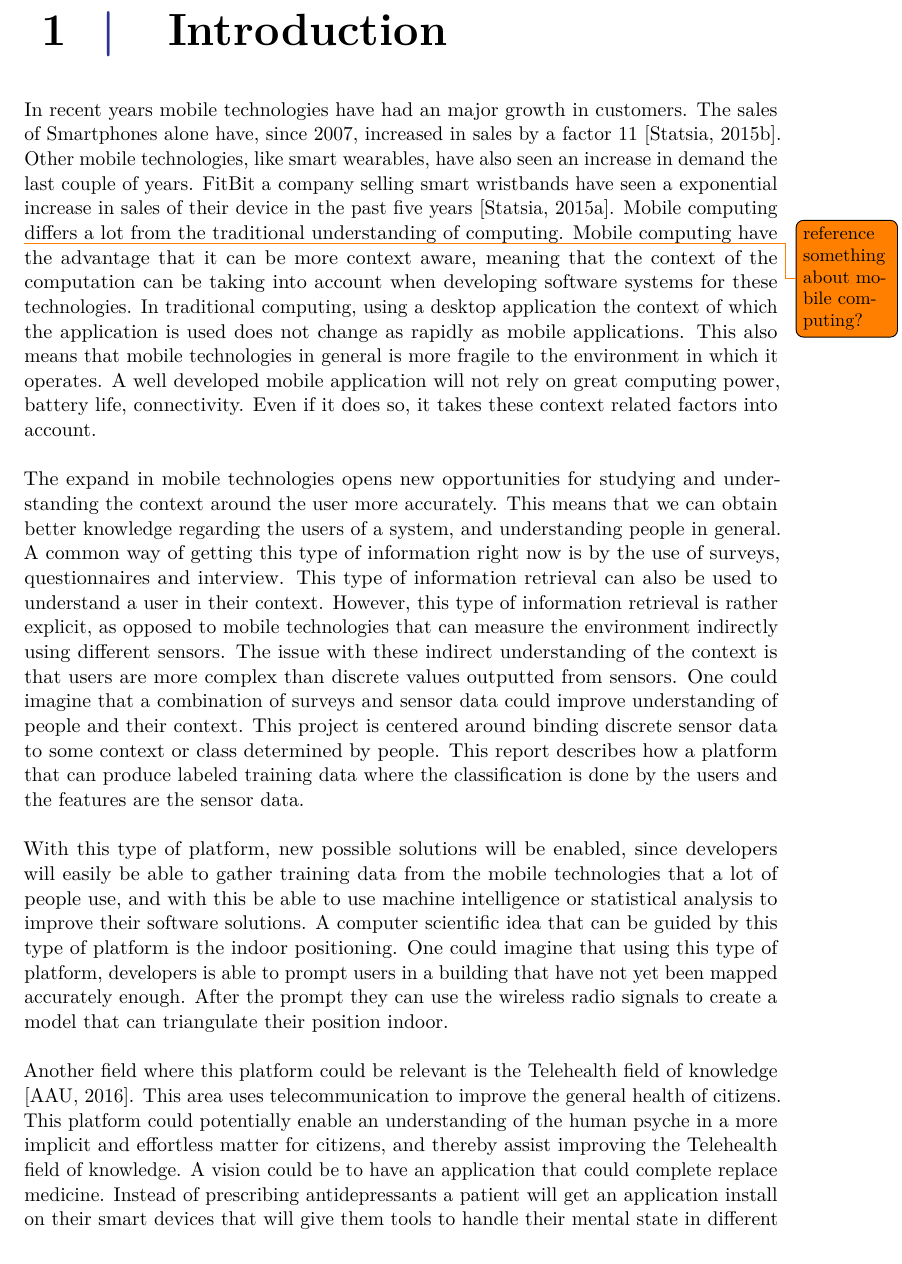
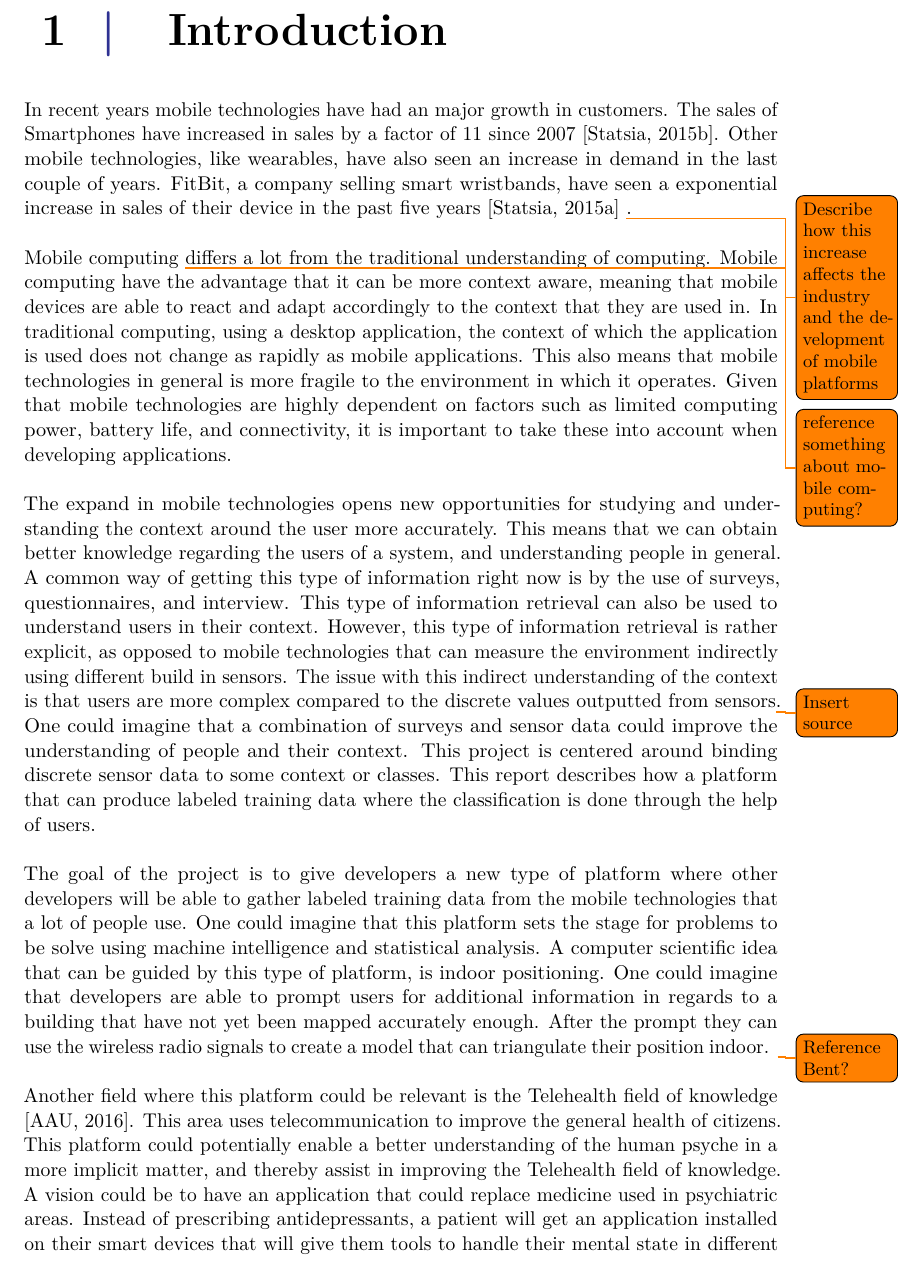
Before and after one commit to Shaderex/SW8-Report, a LaTeX thesis (super_main.tex, which reads content/introduction/introduction.tex): part of page 9 of 19, cut so that both start at the same text. Compiled offline with pdfLaTeX.

Commit message:
Add corrections to the introduction chapter

```diff
--- a/content/introduction/introduction.tex
+++ b/content/introduction/introduction.tex
@@ -1,11 +1,13 @@
 %!TEX root = ../../super_main.tex
 \chapter{Introduction}
 \label{cha:introduction}
-In recent years mobile technologies have had an major growth in customers. The sales of Smartphones alone have, since 2007, increased in sales by a factor 11 \parencite{statsia_smartphones}. Other mobile technologies, like smart wearables, have also seen an increase in demand the last couple of years. FitBit a company selling smart wristbands have seen a exponential increase in sales of their device in the past five years \parencite{statsia_fitbit}. Mobile computing \todo{reference something about mobile computing?} differs a lot from the traditional understanding of computing. Mobile computing have the advantage that it can be more context aware, meaning that the context of the computation can be taking into account when developing software systems for these technologies. In traditional computing, using a desktop application the context of which the application is used does not change as rapidly as mobile applications. This also means that mobile technologies in general is more fragile to the environment in which it operates. A well developed mobile application will not rely on great computing power, battery life, connectivity. Even if it does so, it takes these context related factors into account.
+In recent years mobile technologies have had an major growth in customers. The sales of Smartphones have increased in sales by a factor of 11 since 2007 \parencite{statsia_smartphones}. Other mobile technologies, like wearables, have also seen an increase in demand in the last couple of years. FitBit, a company selling smart wristbands, have seen a exponential increase in sales of their device in the past five years \parencite{statsia_fitbit} \todo{Describe how this increase affects the industry and the development of mobile platforms}.
 \\\\
-The expand in mobile technologies opens new opportunities for studying and understanding the context around the user more accurately. This means that we can obtain better knowledge regarding the users of a system, and understanding people in general. A common way of getting this type of information right now is by the use of surveys, questionnaires and interview. This type of information retrieval can also be used to understand a user in their context. However, this type of information retrieval is rather explicit, as opposed to mobile technologies that can measure the environment indirectly using different sensors. The issue with these indirect understanding of the context is that users are more complex than discrete values outputted from sensors. One could imagine that a combination of surveys and sensor data could improve understanding of people and their context. This project is centered around binding discrete sensor data to some context or class determined by people. This report describes how a platform that can produce labeled training data where the classification is done by the users and the features are the sensor data.
+Mobile computing \todo{reference something about mobile computing?} differs a lot from the traditional understanding of computing. Mobile computing have the advantage that it can be more context aware, meaning that mobile devices are able to react and adapt accordingly to the context that they are used in. In traditional computing, using a desktop application, the context of which the application is used does not change as rapidly as mobile applications. This also means that mobile technologies in general is more fragile to the environment in which it operates. Given that mobile technologies are highly dependent on factors such as limited computing power, battery life, and connectivity, it is important to take these into account when developing applications.
 \\\\
-With this type of platform, new possible solutions will be enabled, since developers will easily be able to gather training data from the mobile technologies that a lot of people use, and with this be able to use machine intelligence or statistical analysis to improve their software solutions. A computer scientific idea that can be guided by this type of platform is the indoor positioning. One could imagine that using this type of platform, developers is able to prompt users in a building that have not yet been mapped accurately enough. After the prompt they can use the wireless radio signals to create a model that can triangulate their position indoor.
+The expand in mobile technologies opens new opportunities for studying and understanding the context around the user more accurately. This means that we can obtain better knowledge regarding the users of a system, and understanding people in general. A common way of getting this type of information right now is by the use of surveys, questionnaires, and interview. This type of information retrieval can also be used to understand users in their context. However, this type of information retrieval is rather explicit, as opposed to mobile technologies that can measure the environment indirectly using different build in sensors. The issue with this indirect understanding of the context is that users are more complex compared to the discrete values outputted from sensors\todo{Insert source}. One could imagine that a combination of surveys and sensor data could improve the understanding of people and their context. This project is centered around binding discrete sensor data to some context or classes. This report describes how a platform that can produce labeled training data where the classification is done through the help of users.
 \\\\
-Another field where this platform could be relevant is the Telehealth field of knowledge \parencite{telehealth_aau}. This area uses telecommunication to improve the general health of citizens. This platform could potentially enable an understanding of the human psyche in a more implicit and effortless matter for citizens, and thereby assist improving the Telehealth field of knowledge. A vision could be to have an application that could complete replace medicine. Instead of prescribing antidepressants a patient will get an application install on their smart devices that will give them tools to handle their mental state in different contexts. For instance asking them questions that counters negative thought patters. Such an applications could also be useful for doctors and psychiatrist. A depressed patient would still need to go some consultations, but now the experts have access to more continuous monitoring of their patients and is not only able to evaluate their treatment every other week. In the same way one could imagine applications for people struggling with drugs or alcohol, where antabus is replaced or decreased by introducing an application that understands the mental state of alcoholics.
+The goal of the project is to give developers a new type of platform where other developers will  be able to gather labeled training data from the mobile technologies that a lot of people use. One could imagine that this platform sets the stage for problems to be solve using machine intelligence and statistical analysis. A computer scientific idea that can be guided by this type of platform, is indoor positioning. One could imagine that developers are able to prompt users for additional information in regards to a building that have not yet been mapped accurately enough. After the prompt they can use the wireless radio signals to create a model that can triangulate their position indoor. \todo{Reference Bent?}
+\\\\
+Another field where this platform could be relevant is the Telehealth field of knowledge \parencite{telehealth_aau}. This area uses telecommunication to improve the general health of citizens. This platform could potentially enable a better understanding of the human psyche in a more implicit matter, and thereby assist in improving the Telehealth field of knowledge. A vision could be to have an application that could replace medicine used in psychiatric areas. Instead of prescribing antidepressants, a patient will get an application installed on their smart devices that will give them tools to handle their mental state in different contexts. The application could ask questions that counters negative thought patters. Such an application could also be useful for doctors and psychiatrist, since they would have access to continuous monitoring of their patients. The patients would still need consultations, but the doctors do not have to rely solely on the patients memory. In the same way one could imagine applications for people struggling with drugs or alcohol, where an Disulfiram\todo{insert source} treatment could be replaced or decreased by introducing an application that understands the mental state of alcoholics.
 
```
Also changed, not shown: content/introduction/introduction.tex (2 more changed lines).
